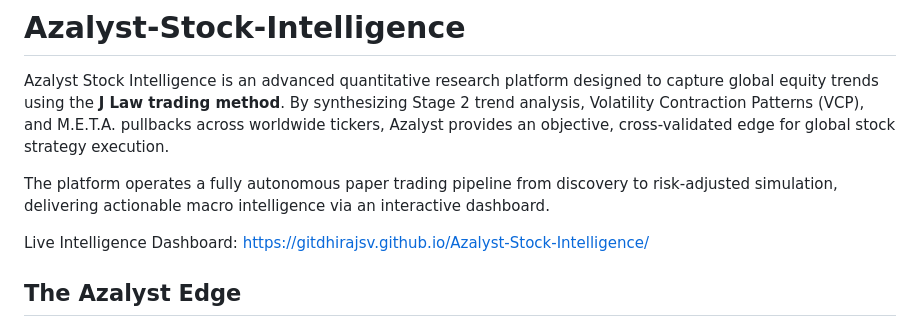
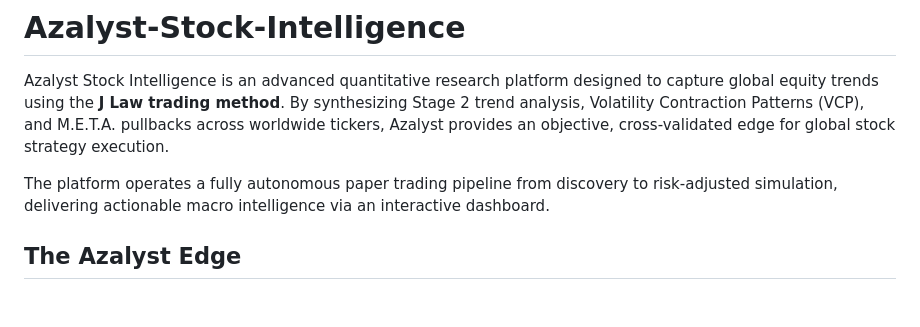
Before and after one commit to gitdhirajsv/Azalyst-Stock-Intelligence, a Markdown page: README.md, the part around the change. Drawn GitHub-style; blank space fills up the shorter version.

Commit message:
Remove broken dashboard link

```diff
--- a/README.md
+++ b/README.md
@@ -3,8 +3,6 @@
 Azalyst Stock Intelligence is an advanced quantitative research platform designed to capture global equity trends using the **J Law trading method**. By synthesizing Stage 2 trend analysis, Volatility Contraction Patterns (VCP), and M.E.T.A. pullbacks across worldwide tickers, Azalyst provides an objective, cross-validated edge for global stock strategy execution.
 
 The platform operates a fully autonomous paper trading pipeline from discovery to risk-adjusted simulation, delivering actionable macro intelligence via an interactive dashboard.
-
-Live Intelligence Dashboard: [https://gitdhirajsv.github.io/Azalyst-Stock-Intelligence/](https://gitdhirajsv.github.io/Azalyst-Stock-Intelligence/)
 
 ## The Azalyst Edge
 
```
